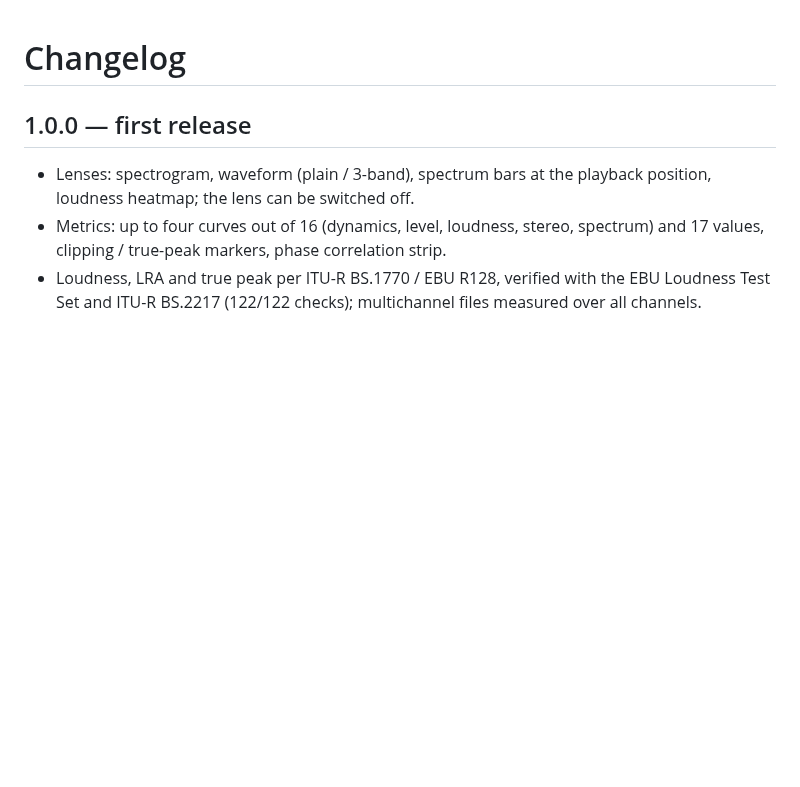
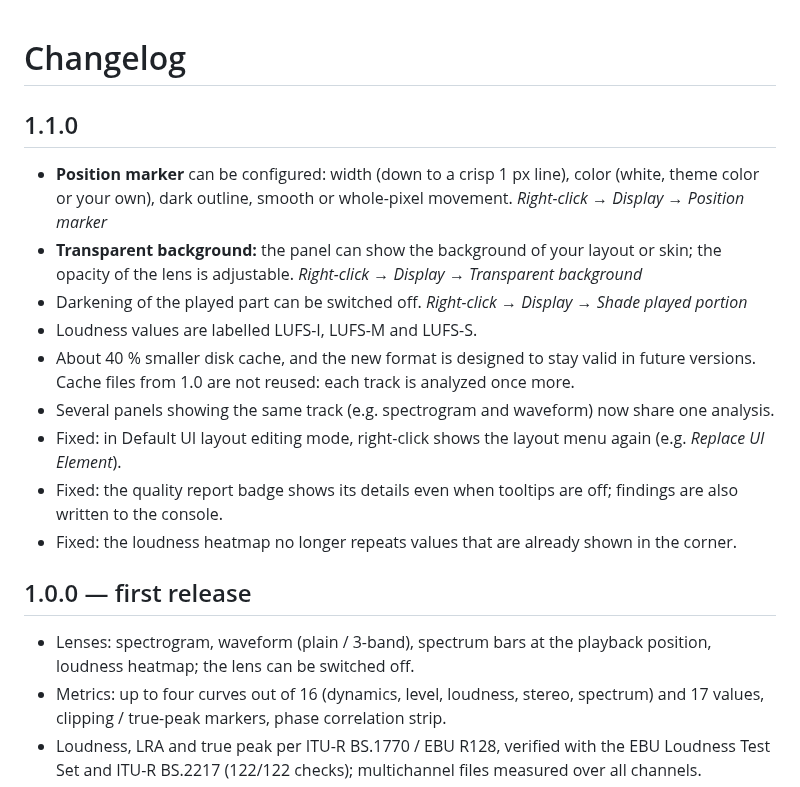
Before and after one commit to Oxensepp/audiolens-seekbar, a Markdown page: CHANGELOG.md, the part around the change. Rendered like a GitHub page; blank space fills up the shorter version.

```diff
--- a/CHANGELOG.md
+++ b/CHANGELOG.md
@@ -1,4 +1,20 @@
 # Changelog
+
+## 1.1.0
+
+- **Position marker** can be configured: width (down to a crisp 1 px line), color (white, theme color or your
+  own), dark outline, smooth or whole-pixel movement. *Right-click → Display → Position marker*
+- **Transparent background:** the panel can show the background of your layout or skin; the opacity of the lens
+  is adjustable. *Right-click → Display → Transparent background*
+- Darkening of the played part can be switched off. *Right-click → Display → Shade played portion*
+- Loudness values are labelled LUFS-I, LUFS-M and LUFS-S.
+- About 40 % smaller disk cache, and the new format is designed to stay valid in future versions. Cache files from
+  1.0 are not reused: each track is analyzed once more.
+- Several panels showing the same track (e.g. spectrogram and waveform) now share one analysis.
+- Fixed: in Default UI layout editing mode, right-click shows the layout menu again (e.g. *Replace UI Element*).
+- Fixed: the quality report badge shows its details even when tooltips are off; findings are also written to the
+  console.
+- Fixed: the loudness heatmap no longer repeats values that are already shown in the corner.
 
 ## 1.0.0 — first release
 
```
Also changed, not shown: README.md (+10 -2 lines), screenshots/08-preferences.png, screenshots/10-preferences2.png (added), 1 other file.
